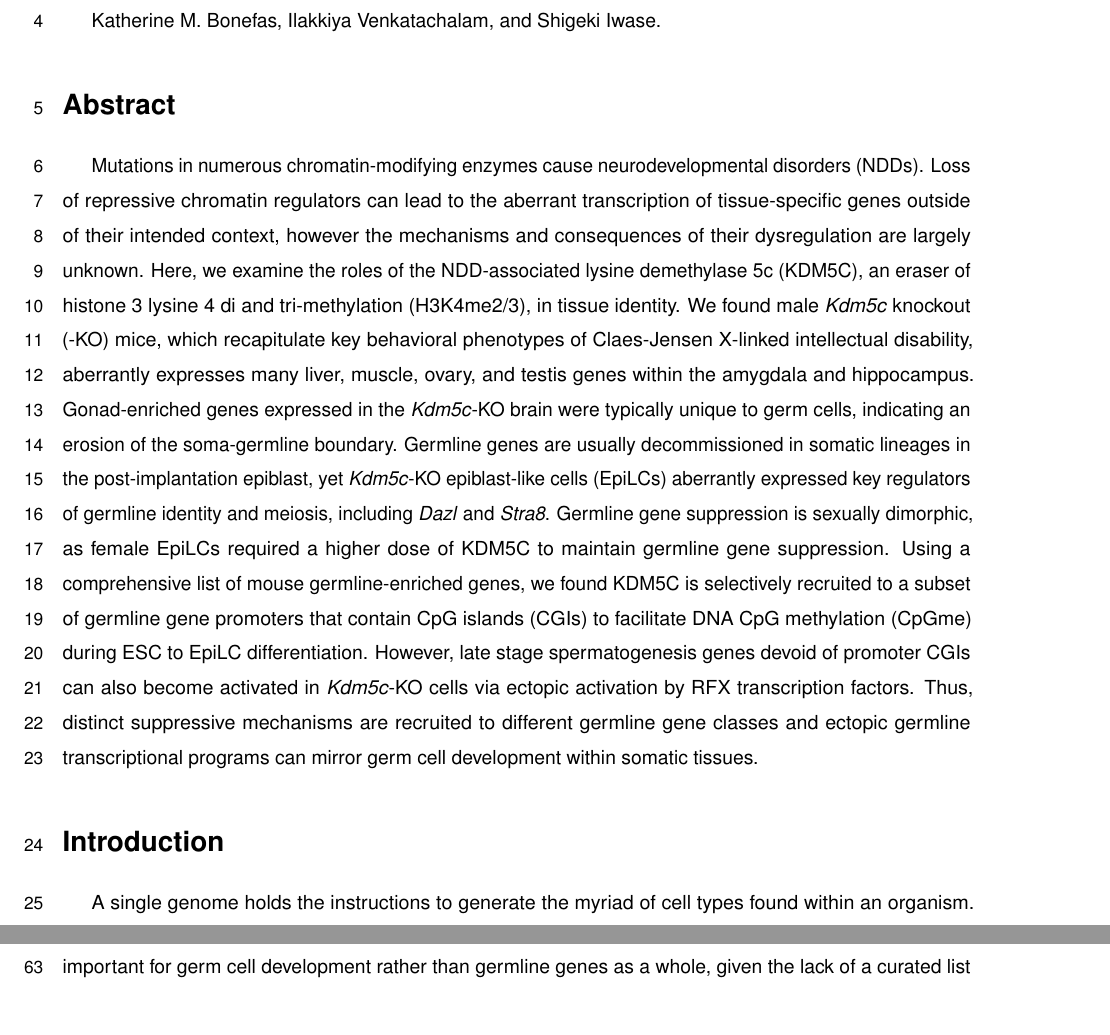
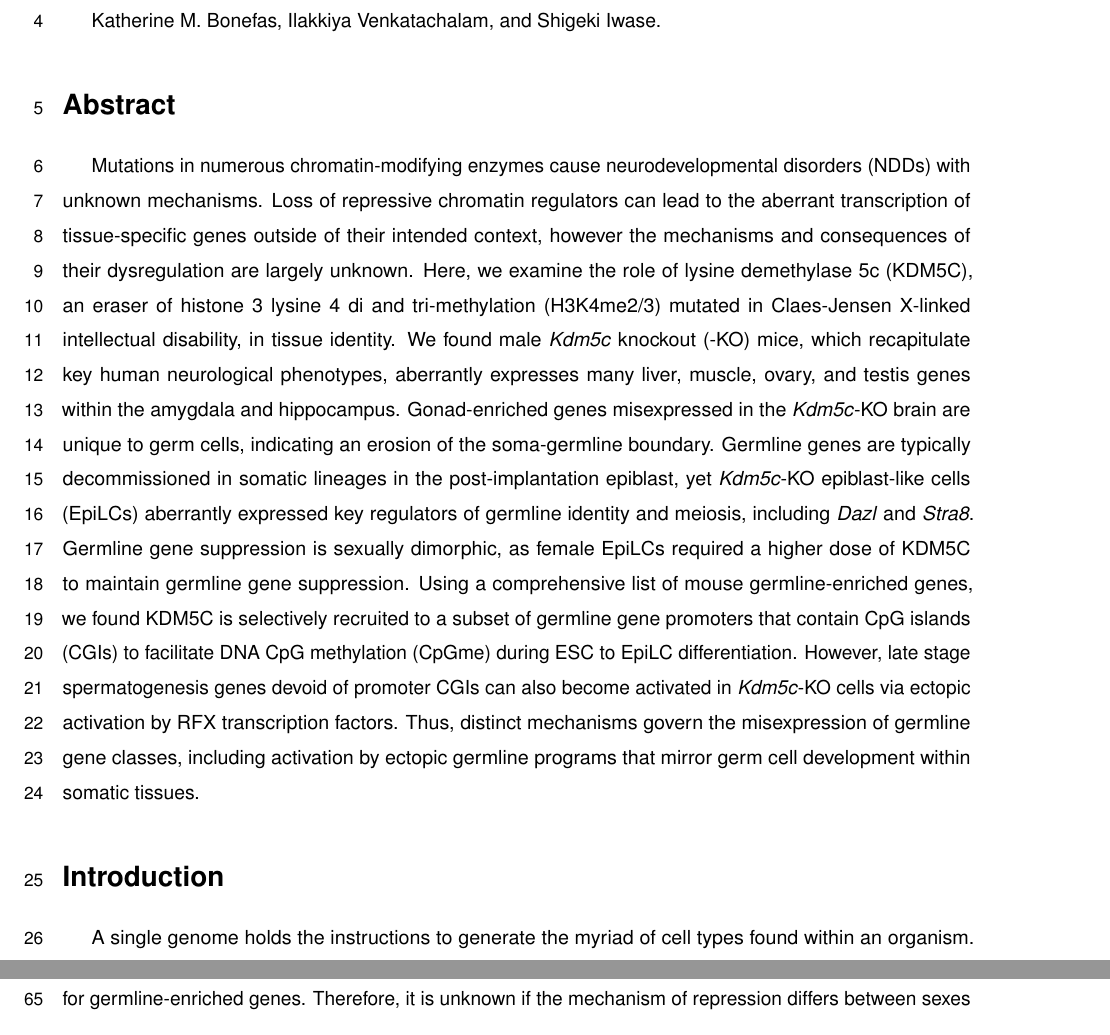
Before and after one commit to kbonefas/KDM5C_Germ_Mechanism, an R Markdown document (submission/manuscript.Rmd): two parts of pages 1 and 2 of 24 before the commit and two parts of pages 1 and 3 of 24 after it, joined at a grey line, cut so that both start at the same text. Rendered offline with R 4.5, knitr and Pandoc, then LaTeX, with nearby package versions; some code elsewhere in the file could not run offline; a font, style sheet, LaTeX package, included part or bibliography that could not be used is replaced or left out.

Commit message:
abstract edits

```diff
--- a/submission/manuscript.Rmd
+++ b/submission/manuscript.Rmd
@@ -37,7 +37,7 @@ Katherine M. Bonefas, Ilakkiya Venkatachalam, and Shigeki Iwase.
 
 # Abstract
 
-Mutations in numerous chromatin-modifying enzymes cause neurodevelopmental disorders (NDDs). Loss of repressive chromatin regulators can lead to the aberrant transcription of tissue-specific genes outside of their intended context, however the mechanisms and consequences of their dysregulation are largely unknown. Here, we examine the roles of the NDD-associated lysine demethylase 5c (KDM5C), an eraser of histone 3 lysine 4 di and tri-methylation (H3K4me2/3), in tissue identity. We found male _Kdm5c_ knockout (-KO) mice, which recapitulate key behavioral phenotypes of Claes-Jensen X-linked intellectual disability, aberrantly expresses many liver, muscle, ovary, and testis genes within the amygdala and hippocampus. Gonad-enriched genes expressed in the _Kdm5c_-KO brain were typically unique to germ cells, indicating an erosion of the soma-germline boundary. Germline genes are usually decommissioned in somatic lineages in the post-implantation epiblast, yet _Kdm5c_-KO epiblast-like cells (EpiLCs) aberrantly expressed key regulators of germline identity and meiosis, including _Dazl_ and _Stra8_. Germline gene suppression is sexually dimorphic, as female EpiLCs required a higher dose of KDM5C to maintain germline gene suppression. Using a comprehensive list of mouse germline-enriched genes, we found KDM5C is selectively recruited to a subset of germline gene promoters that contain CpG islands (CGIs) to facilitate DNA CpG methylation (CpGme) during ESC to EpiLC differentiation. However, late stage spermatogenesis genes devoid of promoter CGIs can also become activated in _Kdm5c_-KO cells via ectopic activation by RFX transcription factors. Thus, distinct suppressive mechanisms are recruited to different germline gene classes and ectopic germline transcriptional programs can mirror germ cell development within somatic tissues.
+Mutations in numerous chromatin-modifying enzymes cause neurodevelopmental disorders (NDDs) with unknown mechanisms. Loss of repressive chromatin regulators can lead to the aberrant transcription of tissue-specific genes outside of their intended context, however the mechanisms and consequences of their dysregulation are largely unknown. Here, we examine the role of lysine demethylase 5c (KDM5C), an eraser of histone 3 lysine 4 di and tri-methylation (H3K4me2/3) mutated in Claes-Jensen X-linked intellectual disability, in tissue identity. We found male _Kdm5c_ knockout (-KO) mice, which recapitulate key human neurological phenotypes, aberrantly expresses many liver, muscle, ovary, and testis genes within the amygdala and hippocampus. Gonad-enriched genes misexpressed in the _Kdm5c_-KO brain are unique to germ cells, indicating an erosion of the soma-germline boundary. Germline genes are typically decommissioned in somatic lineages in the post-implantation epiblast, yet _Kdm5c_-KO epiblast-like cells (EpiLCs) aberrantly expressed key regulators of germline identity and meiosis, including _Dazl_ and _Stra8_. Germline gene suppression is sexually dimorphic, as female EpiLCs required a higher dose of KDM5C to maintain germline gene suppression. Using a comprehensive list of mouse germline-enriched genes, we found KDM5C is selectively recruited to a subset of germline gene promoters that contain CpG islands (CGIs) to facilitate DNA CpG methylation (CpGme) during ESC to EpiLC differentiation. However, late stage spermatogenesis genes devoid of promoter CGIs can also become activated in _Kdm5c_-KO cells via ectopic activation by RFX transcription factors. Thus, distinct mechanisms govern the misexpression of germline gene classes, including activation by ectopic germline programs that mirror germ cell development within somatic tissues.
 
 
 # Introduction
```
Also changed, not shown: submission/manuscript.Rmd (2 more changed lines), 1 other file.
